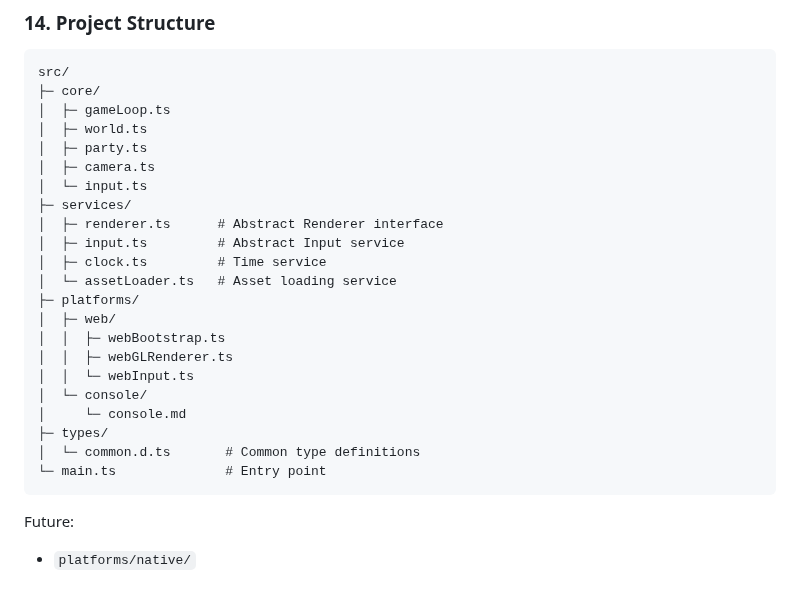
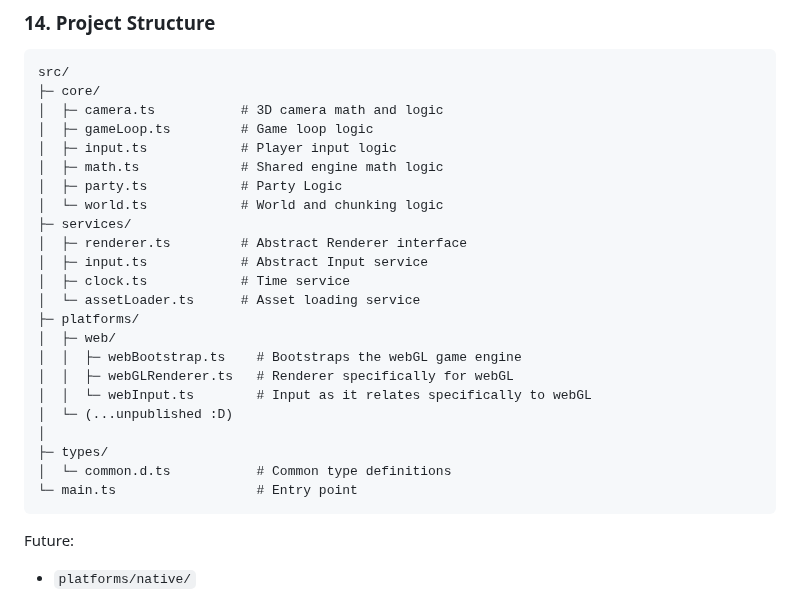
Before and after one commit to ClarkGH/smackhem, a Markdown page: DESIGN.md, the part around the change. GitHub-like rendering.

Commit message:
Add clarity to design doc, cut out other platforms. CPU is happening async, but I don't think I care to share :p

````diff
--- a/DESIGN.md
+++ b/DESIGN.md
@@ -723,26 +723,27 @@ Pure data. No logic. Portable forever.
 ```text
 src/
 ├─ core/
-│  ├─ gameLoop.ts
-│  ├─ world.ts
-│  ├─ party.ts
-│  ├─ camera.ts
-│  └─ input.ts
+│  ├─ camera.ts           # 3D camera math and logic
+│  ├─ gameLoop.ts         # Game loop logic
+│  ├─ input.ts            # Player input logic
+│  ├─ math.ts             # Shared engine math logic
+│  ├─ party.ts            # Party Logic
+│  └─ world.ts            # World and chunking logic
 ├─ services/
-│  ├─ renderer.ts      # Abstract Renderer interface
-│  ├─ input.ts         # Abstract Input service
-│  ├─ clock.ts         # Time service
-│  └─ assetLoader.ts   # Asset loading service
+│  ├─ renderer.ts         # Abstract Renderer interface
+│  ├─ input.ts            # Abstract Input service
+│  ├─ clock.ts            # Time service
+│  └─ assetLoader.ts      # Asset loading service
 ├─ platforms/
 │  ├─ web/
-│  │  ├─ webBootstrap.ts
-│  │  ├─ webGLRenderer.ts
-│  │  └─ webInput.ts
-│  └─ console/
-│     └─ console.md
+│  │  ├─ webBootstrap.ts    # Bootstraps the webGL game engine
+│  │  ├─ webGLRenderer.ts   # Renderer specifically for webGL
+│  │  └─ webInput.ts        # Input as it relates specifically to webGL
+│  └─ (...unpublished :D)
+│
 ├─ types/
-│  └─ common.d.ts       # Common type definitions
-└─ main.ts              # Entry point
+│  └─ common.d.ts           # Common type definitions
+└─ main.ts                  # Entry point
 ```
 
 Future:
````
